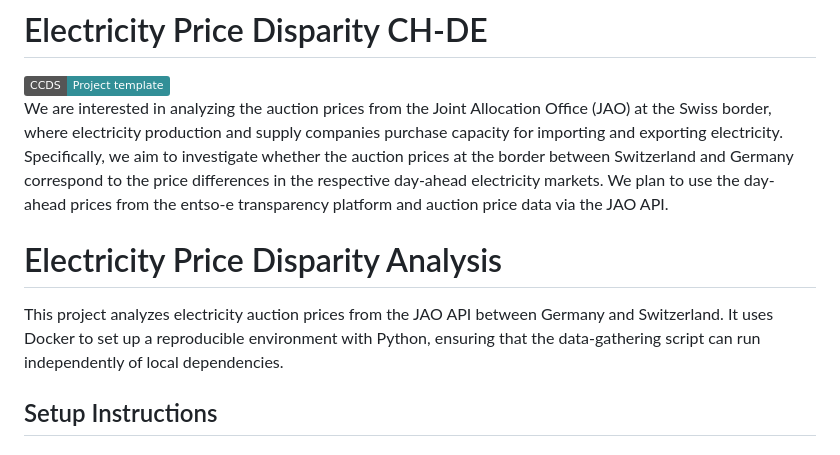
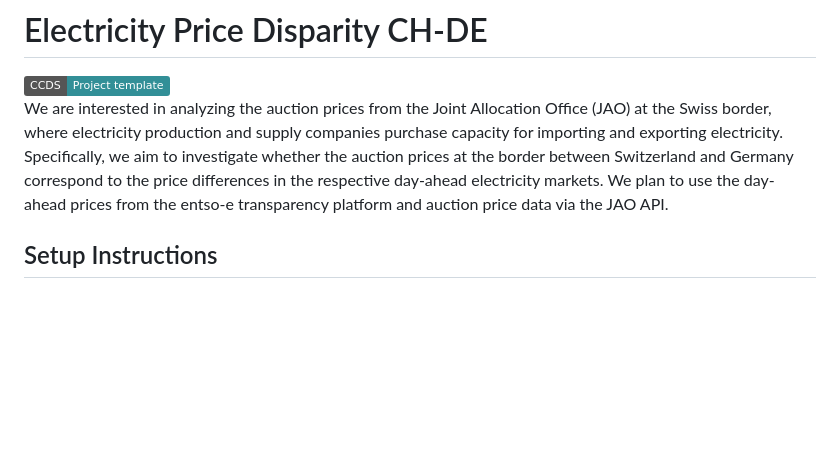
Before and after one commit to njgreber/electricity-price-disparity-ch-de, a Markdown page: README.md, the part around the change. Rendered like a GitHub page; badges without logos; blank space fills up the shorter version.

```diff
--- a/README.md
+++ b/README.md
@@ -5,10 +5,6 @@
 </a>
 
 We are interested in analyzing the auction prices from the Joint Allocation Office (JAO) at the Swiss border, where electricity production and supply companies purchase capacity for importing and exporting electricity. Specifically, we aim to investigate whether the auction prices at the border between Switzerland and Germany correspond to the price differences in the respective day-ahead electricity markets. We plan to use the day-ahead prices from the entso-e transparency platform and auction price data via the JAO API.
-
-# Electricity Price Disparity Analysis
-
-This project analyzes electricity auction prices from the JAO API between Germany and Switzerland. It uses Docker to set up a reproducible environment with Python, ensuring that the data-gathering script can run independently of local dependencies.
 
 ## Setup Instructions
 
```
